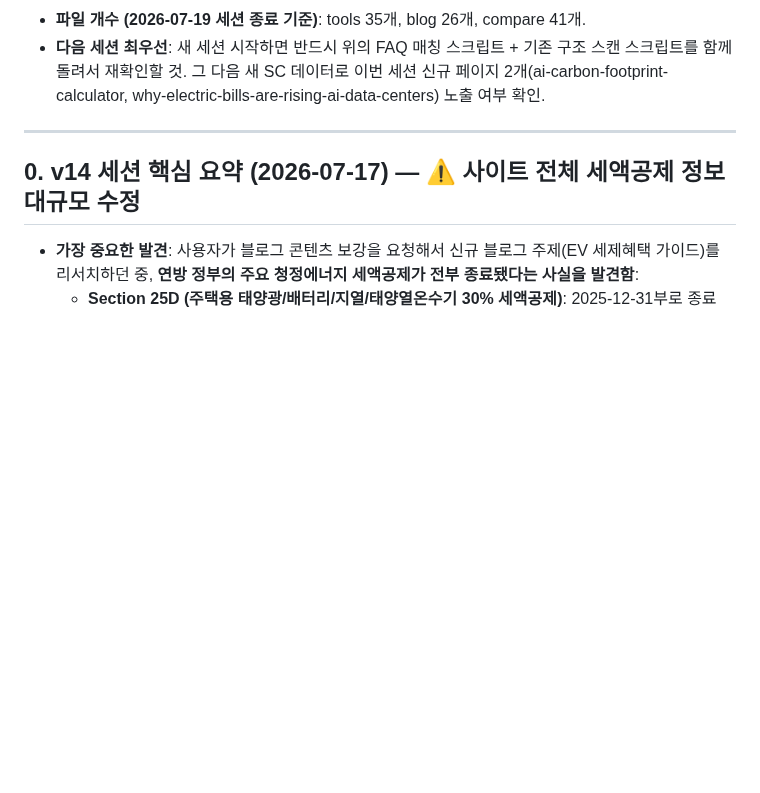
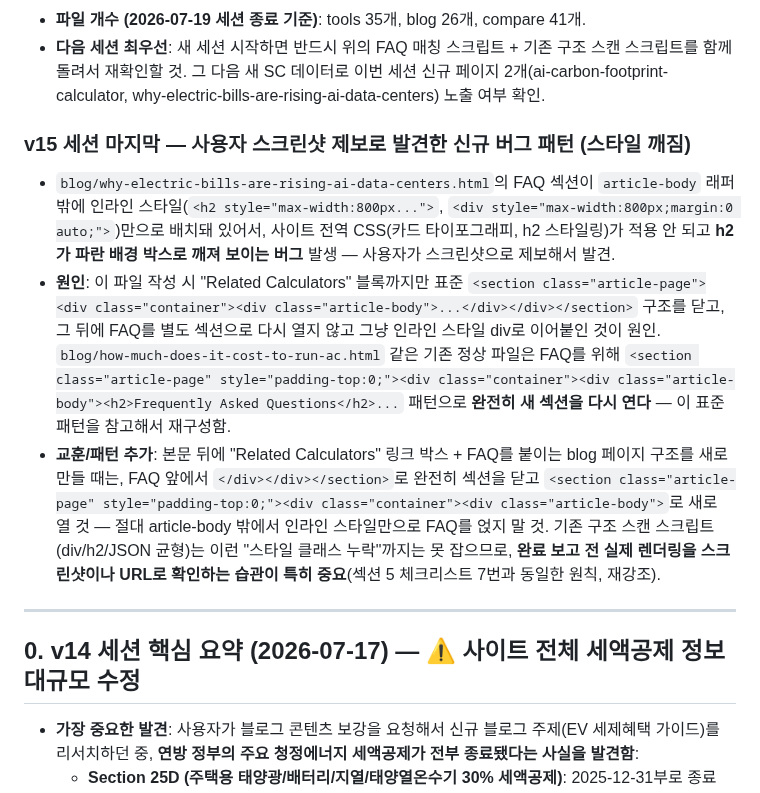
Before and after one commit to canghun13/ecoenergycalc, a Markdown page: handover.md, the part around the change. Rendered like a GitHub page; blank space fills up the shorter version.

Commit message:
handover.md: FAQ 스타일 깨짐 버그 패턴 기록

```diff
--- a/handover.md
+++ b/handover.md
@@ -51,6 +51,12 @@ for f in files:
 - **신규 콘텐츠 1건 추가**: `blog/why-electric-bills-are-rising-ai-data-centers.html` — "AI 데이터센터가 가정용 전기료를 얼마나 올리는가"라는, 2026년 7월 현재 CNBC/Consumer Reports/Bloomberg/techxplore가 다루는 매우 화제성 높은 주제. 계산기 애그리게이터가 아니라 저널리즘/정책 콘텐츠 영역이라 경쟁 성격이 다르다고 판단해 진행. 논쟁적 지점(데이터센터가 원인이라는 쪽 vs 시장설계·예측오류가 원인이라는 SemiAnalysis 반론)은 한쪽으로 단정하지 않고 균형있게 서술함(Claude 균형서술 원칙 적용). 기존 `tools/electric-bill-spike-calculator.html`, `blog/reduce-electric-bill.html`, 이번 세션 신규 `tools/ai-carbon-footprint-calculator.html`과 전부 상호링크해서 "전기료/AI 인프라" 클러스터 형성. sitemap/llms.txt/blog index 반영, 구조+FAQ스키마 재검증 통과.
 - **파일 개수 (2026-07-19 세션 종료 기준)**: tools 35개, blog 26개, compare 41개.
 - **다음 세션 최우선**: 새 세션 시작하면 반드시 위의 FAQ 매칭 스크립트 + 기존 구조 스캔 스크립트를 함께 돌려서 재확인할 것. 그 다음 새 SC 데이터로 이번 세션 신규 페이지 2개(ai-carbon-footprint-calculator, why-electric-bills-are-rising-ai-data-centers) 노출 여부 확인.
+
+### v15 세션 마지막 — 사용자 스크린샷 제보로 발견한 신규 버그 패턴 (스타일 깨짐)
+- `blog/why-electric-bills-are-rising-ai-data-centers.html`의 FAQ 섹션이 `article-body` 래퍼 밖에 인라인 스타일(`<h2 style="max-width:800px...">`, `<div style="max-width:800px;margin:0 auto;">`)만으로 배치돼 있어서, 사이트 전역 CSS(카드 타이포그래피, h2 스타일링)가 적용 안 되고 **h2가 파란 배경 박스로 깨져 보이는 버그** 발생 — 사용자가 스크린샷으로 제보해서 발견.
+- **원인**: 이 파일 작성 시 "Related Calculators" 블록까지만 표준 `<section class="article-page"><div class="container"><div class="article-body">...</div></div></section>` 구조를 닫고, 그 뒤에 FAQ를 별도 섹션으로 다시 열지 않고 그냥 인라인 스타일 div로 이어붙인 것이 원인. `blog/how-much-does-it-cost-to-run-ac.html` 같은 기존 정상 파일은 FAQ를 위해 `<section class="article-page" style="padding-top:0;"><div class="container"><div class="article-body"><h2>Frequently Asked Questions</h2>...` 패턴으로 **완전히 새 섹션을 다시 연다** — 이 표준 패턴을 참고해서 재구성함.
+- **교훈/패턴 추가**: 본문 뒤에 "Related Calculators" 링크 박스 + FAQ를 붙이는 blog 페이지 구조를 새로 만들 때는, FAQ 앞에서 `</div></div></section>`로 완전히 섹션을 닫고 `<section class="article-page" style="padding-top:0;"><div class="container"><div class="article-body">`로 새로 열 것 — 절대 article-body 밖에서 인라인 스타일만으로 FAQ를 얹지 말 것. 기존 구조 스캔 스크립트(div/h2/JSON 균형)는 이런 "스타일 클래스 누락"까지는 못 잡으므로, **완료 보고 전 실제 렌더링을 스크린샷이나 URL로 확인하는 습관이 특히 중요**(섹션 5 체크리스트 7번과 동일한 원칙, 재강조).
+
 
 
 
```
